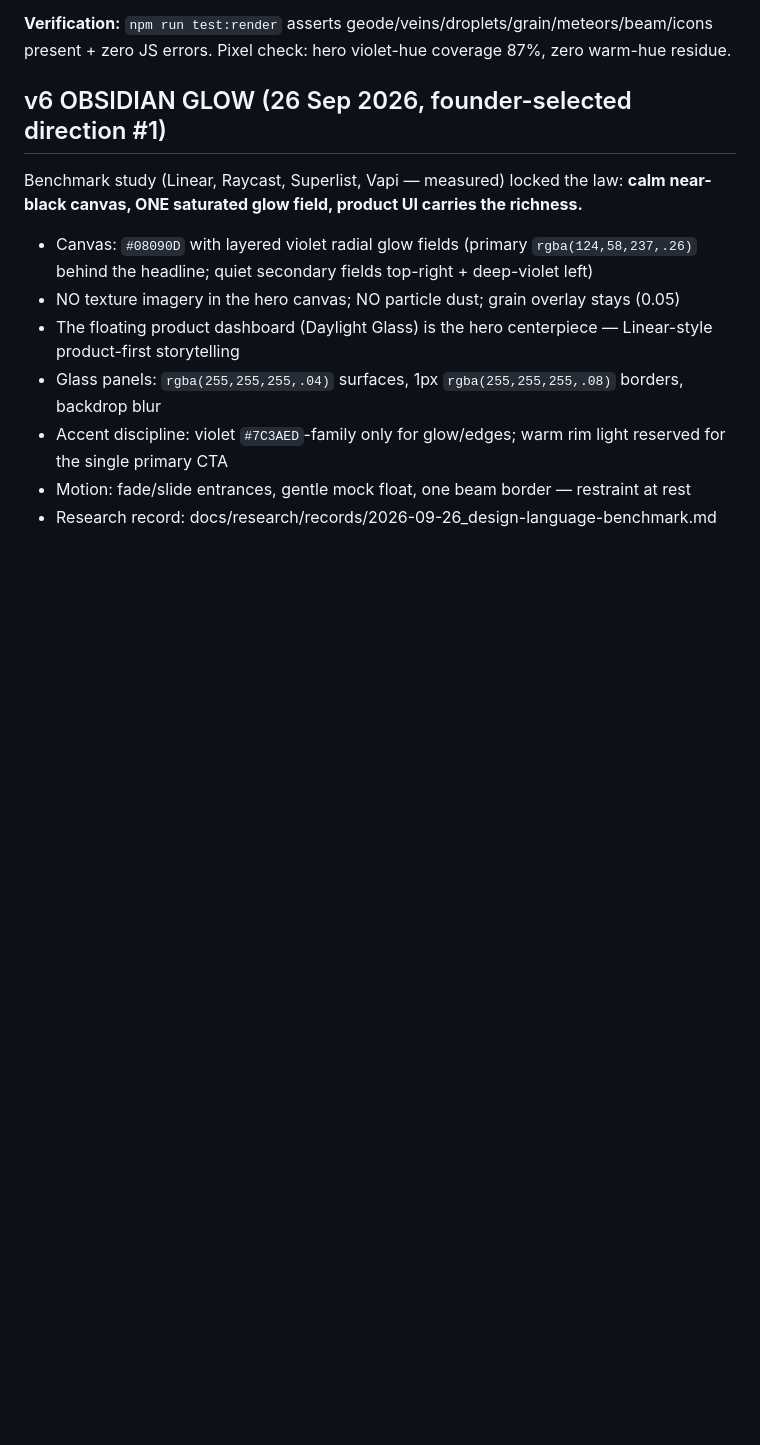
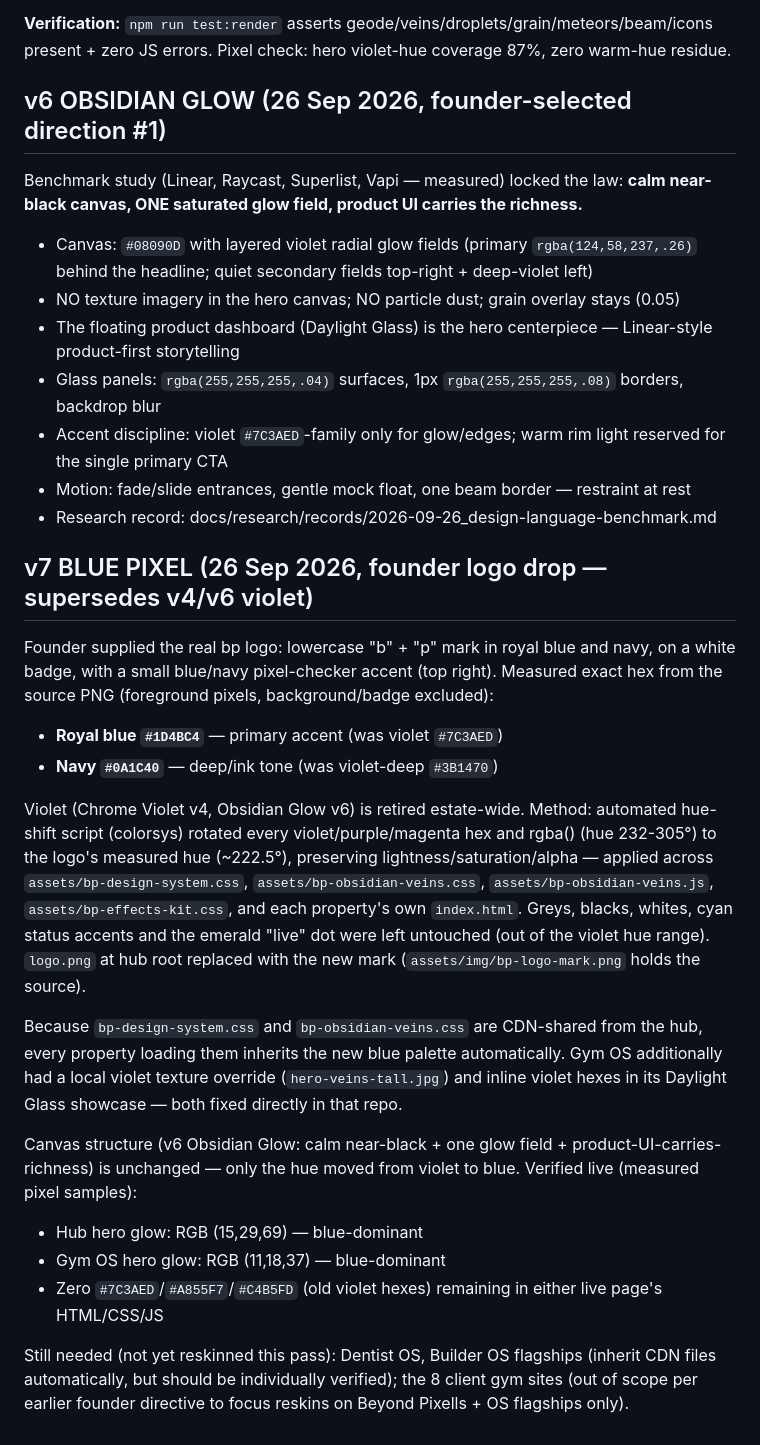
Before and after one commit to somilsharma2000/beyond-pixells, a Markdown page: docs/DESIGN_LANGUAGE.md, the part around the change. Drawn GitHub-style; blank space fills up the shorter version.

Commit message:
docs: v7 Blue Pixel rebrand — design language doc + research record

```diff
--- a/docs/DESIGN_LANGUAGE.md
+++ b/docs/DESIGN_LANGUAGE.md
@@ -96,3 +96,42 @@ Benchmark study (Linear, Raycast, Superlist, Vapi — measured) locked the law:
 - Accent discipline: violet `#7C3AED`-family only for glow/edges; warm rim light reserved for the single primary CTA
 - Motion: fade/slide entrances, gentle mock float, one beam border — restraint at rest
 - Research record: docs/research/records/2026-09-26_design-language-benchmark.md
+
+## v7 BLUE PIXEL (26 Sep 2026, founder logo drop — supersedes v4/v6 violet)
+
+Founder supplied the real bp logo: lowercase "b" + "p" mark in royal blue
+and navy, on a white badge, with a small blue/navy pixel-checker accent
+(top right). Measured exact hex from the source PNG (foreground pixels,
+background/badge excluded):
+- **Royal blue `#1D4BC4`** — primary accent (was violet `#7C3AED`)
+- **Navy `#0A1C40`** — deep/ink tone (was violet-deep `#3B1470`)
+
+Violet (Chrome Violet v4, Obsidian Glow v6) is retired estate-wide. Method:
+automated hue-shift script (colorsys) rotated every violet/purple/magenta
+hex and rgba() (hue 232-305°) to the logo's measured hue (~222.5°),
+preserving lightness/saturation/alpha — applied across
+`assets/bp-design-system.css`, `assets/bp-obsidian-veins.css`,
+`assets/bp-obsidian-veins.js`, `assets/bp-effects-kit.css`, and each
+property's own `index.html`. Greys, blacks, whites, cyan status accents
+and the emerald "live" dot were left untouched (out of the violet hue
+range). `logo.png` at hub root replaced with the new mark
+(`assets/img/bp-logo-mark.png` holds the source).
+
+Because `bp-design-system.css` and `bp-obsidian-veins.css` are CDN-shared
+from the hub, every property loading them inherits the new blue palette
+automatically. Gym OS additionally had a local violet texture override
+(`hero-veins-tall.jpg`) and inline violet hexes in its Daylight Glass
+showcase — both fixed directly in that repo.
+
+Canvas structure (v6 Obsidian Glow: calm near-black + one glow field +
+product-UI-carries-richness) is unchanged — only the hue moved from
+violet to blue. Verified live (measured pixel samples):
+- Hub hero glow: RGB (15,29,69) — blue-dominant
+- Gym OS hero glow: RGB (11,18,37) — blue-dominant
+- Zero `#7C3AED`/`#A855F7`/`#C4B5FD` (old violet hexes) remaining in
+  either live page's HTML/CSS/JS
+
+Still needed (not yet reskinned this pass): Dentist OS, Builder OS
+flagships (inherit CDN files automatically, but should be individually
+verified); the 8 client gym sites (out of scope per earlier founder
+directive to focus reskins on Beyond Pixells + OS flagships only).
```
Also changed, not shown: 1 other file.
